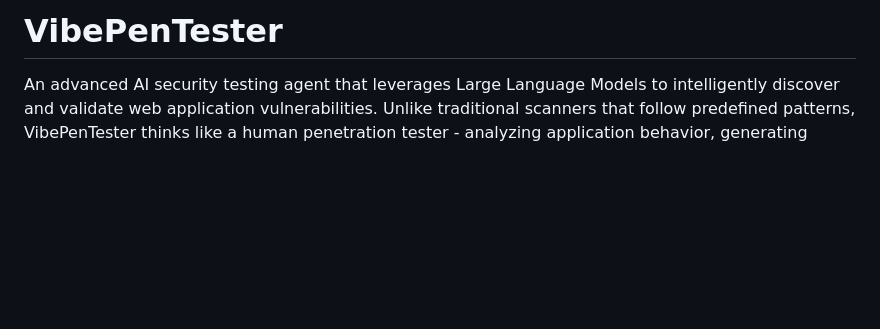
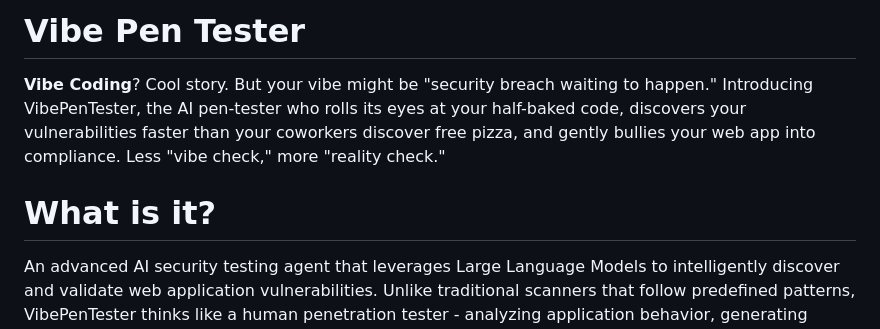
Before and after one commit to firetix/vibe-coding-penetration-tester, a Markdown page: README.md, the part around the change. Drawn GitHub-style; blank space fills up the shorter version.

```diff
--- a/README.md
+++ b/README.md
@@ -1,4 +1,8 @@
-# VibePenTester
+# Vibe Pen Tester
+
+**Vibe Coding**? Cool story. But your vibe might be "security breach waiting to happen." Introducing VibePenTester, the AI pen-tester who rolls its eyes at your half-baked code, discovers your vulnerabilities faster than your coworkers discover free pizza, and gently bullies your web app into compliance. Less "vibe check," more "reality check."
+
+# What is it?
 
 An advanced AI security testing agent that leverages Large Language Models to intelligently discover and validate web application vulnerabilities. Unlike traditional scanners that follow predefined patterns, VibePenTester thinks like a human penetration tester - analyzing application behavior, generating sophisticated test cases, and validating findings through autonomous decision making.
 
```
